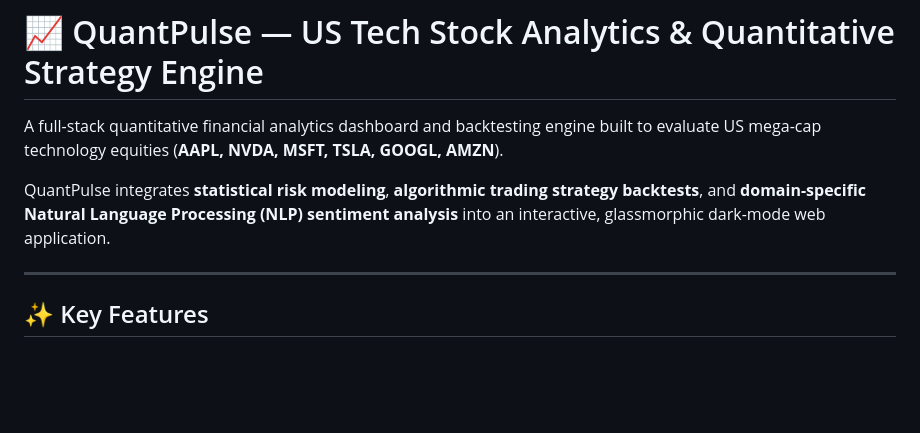
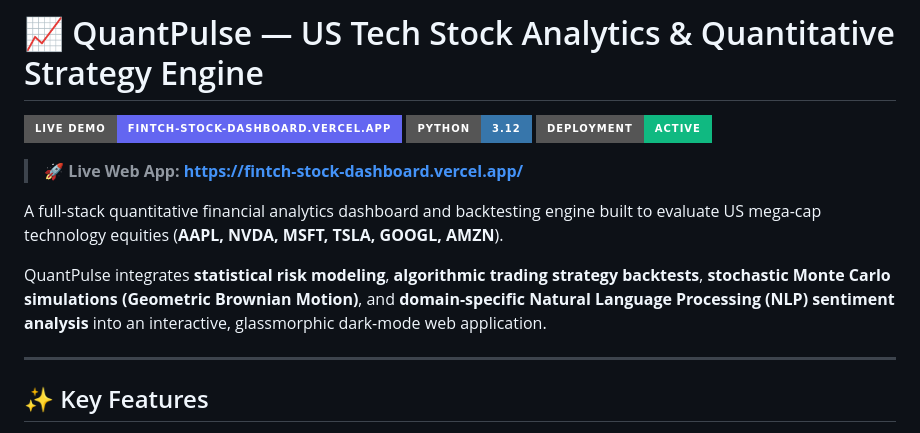
Before and after one commit to mjawadsheikh14-arch/fintch-stock-dashboard, a Markdown page: README.md, the part around the change. Drawn GitHub-style; badges without logos; blank space fills up the shorter version.

Commit message:
Add Live Demo link and project status badges to README

```diff
--- a/README.md
+++ b/README.md
@@ -1,8 +1,14 @@
 # 📈 QuantPulse — US Tech Stock Analytics & Quantitative Strategy Engine
+
+[![Live Demo](https://img.shields.io/badge/Live_Demo-fintch--stock--dashboard.vercel.app-6366f1?style=for-the-badge&logo=vercel&logoColor=white)](https://fintch-stock-dashboard.vercel.app/)
+[![Python](https://img.shields.io/badge/Python-3.12-3776AB?style=for-the-badge&logo=python&logoColor=white)](https://www.python.org/)
+[![Status](https://img.shields.io/badge/Deployment-Active-10b981?style=for-the-badge)](https://fintch-stock-dashboard.vercel.app/)
+
+> 🚀 **Live Web App:** **[https://fintch-stock-dashboard.vercel.app/](https://fintch-stock-dashboard.vercel.app/)**
 
 A full-stack quantitative financial analytics dashboard and backtesting engine built to evaluate US mega-cap technology equities (**AAPL, NVDA, MSFT, TSLA, GOOGL, AMZN**).
 
-QuantPulse integrates **statistical risk modeling**, **algorithmic trading strategy backtests**, and **domain-specific Natural Language Processing (NLP) sentiment analysis** into an interactive, glassmorphic dark-mode web application.
+QuantPulse integrates **statistical risk modeling**, **algorithmic trading strategy backtests**, **stochastic Monte Carlo simulations (Geometric Brownian Motion)**, and **domain-specific Natural Language Processing (NLP) sentiment analysis** into an interactive, glassmorphic dark-mode web application.
 
 ---
 
```
